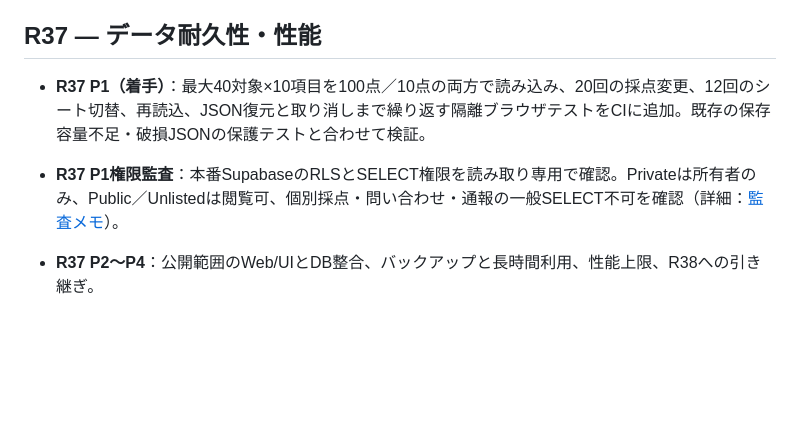
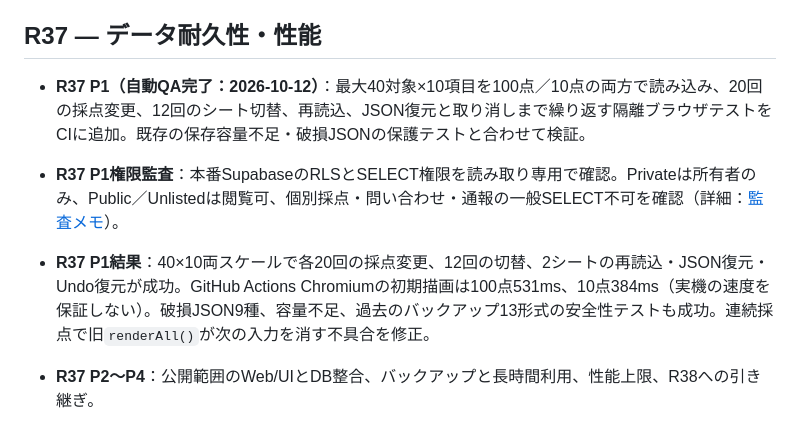
Before and after one commit to izu48625/goblin-prototype, a Markdown page: ROADMAP_R31_PLUS.md, the part around the change. Drawn GitHub-style; blank space fills up the shorter version.

Commit message:
R37 P1: record passing 40x10 dual-scale endurance and actual sequential-input fix

```diff
--- a/ROADMAP_R31_PLUS.md
+++ b/ROADMAP_R31_PLUS.md
@@ -137,8 +137,9 @@ Heatmap / Waffle / Stat Board は現行のユーザー向け対象外。内部
 
 ## R37 — データ耐久性・性能
 
-- **R37 P1（着手）**：最大40対象×10項目を100点／10点の両方で読み込み、20回の採点変更、12回のシート切替、再読込、JSON復元と取り消しまで繰り返す隔離ブラウザテストをCIに追加。既存の保存容量不足・破損JSONの保護テストと合わせて検証。
+- **R37 P1（自動QA完了：2026-10-12）**：最大40対象×10項目を100点／10点の両方で読み込み、20回の採点変更、12回のシート切替、再読込、JSON復元と取り消しまで繰り返す隔離ブラウザテストをCIに追加。既存の保存容量不足・破損JSONの保護テストと合わせて検証。
 - **R37 P1権限監査**：本番SupabaseのRLSとSELECT権限を読み取り専用で確認。Privateは所有者のみ、Public／Unlistedは閲覧可、個別採点・問い合わせ・通報の一般SELECT不可を確認（詳細：[監査メモ](R37_DATA_SECURITY_AUDIT.md)）。
+- **R37 P1結果**：40×10両スケールで各20回の採点変更、12回の切替、2シートの再読込・JSON復元・Undo復元が成功。GitHub Actions Chromiumの初期描画は100点531ms、10点384ms（実機の速度を保証しない）。破損JSON9種、容量不足、過去のバックアップ13形式の安全性テストも成功。連続採点で旧`renderAll()`が次の入力を消す不具合を修正。
 - **R37 P2〜P4**：公開範囲のWeb/UIとDB整合、バックアップと長時間利用、性能上限、R38への引き継ぎ。
 
 - Local-first、自動保存、Undo/Redo、複数シート、JSONバックアップ／復元、容量不足、破損復元の再検証。
```
